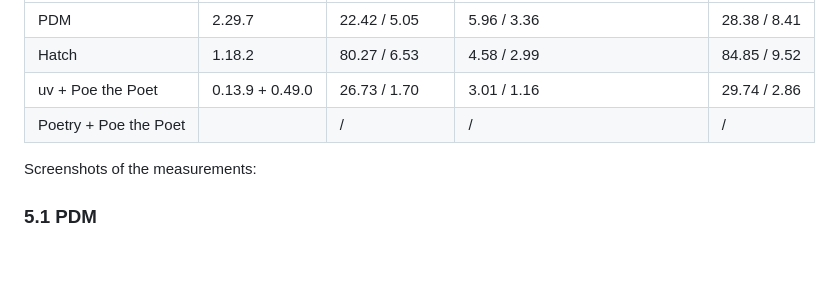
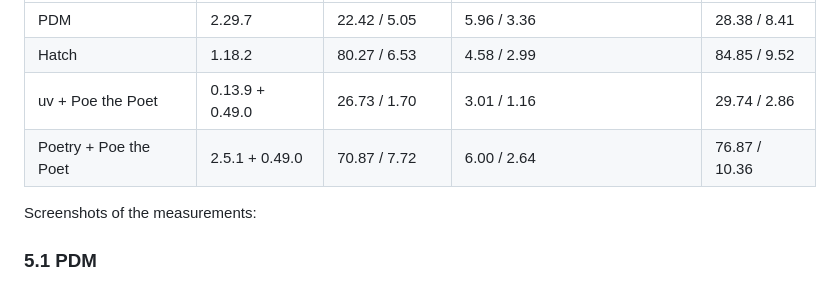
Before and after one commit to Gom01/IV_Cursos_deportes, a Markdown page: docs/automatizacion.md, the part around the change. Rendered like a GitHub page; blank space fills up the shorter version.

Commit message:
refs #21 testing the tools
Adding the results of the poetry tools and the screenshot

```diff
--- a/docs/automatizacion.md
+++ b/docs/automatizacion.md
@@ -90,7 +90,7 @@ Measurements from 18 November 2026, average of 5 attempts. Each cell shows `real
 | PDM | 2.29.7 | 22.42 / 5.05 | 5.96 / 3.36 | 28.38 / 8.41 |
 | Hatch | 1.18.2 | 80.27 / 6.53 | 4.58 / 2.99 | 84.85 / 9.52 |
 | uv + Poe the Poet | 0.13.9 + 0.49.0 | 26.73 / 1.70 | 3.01 / 1.16 | 29.74 / 2.86 |
-| Poetry + Poe the Poet | | / | / | / |
+| Poetry + Poe the Poet | 2.5.1 + 0.49.0 | 70.87 / 7.72 | 6.00 / 2.64 | 76.87 / 10.36 |
 
 Screenshots of the measurements:
 
```
Also changed, not shown: img/poetry1.png (added).
